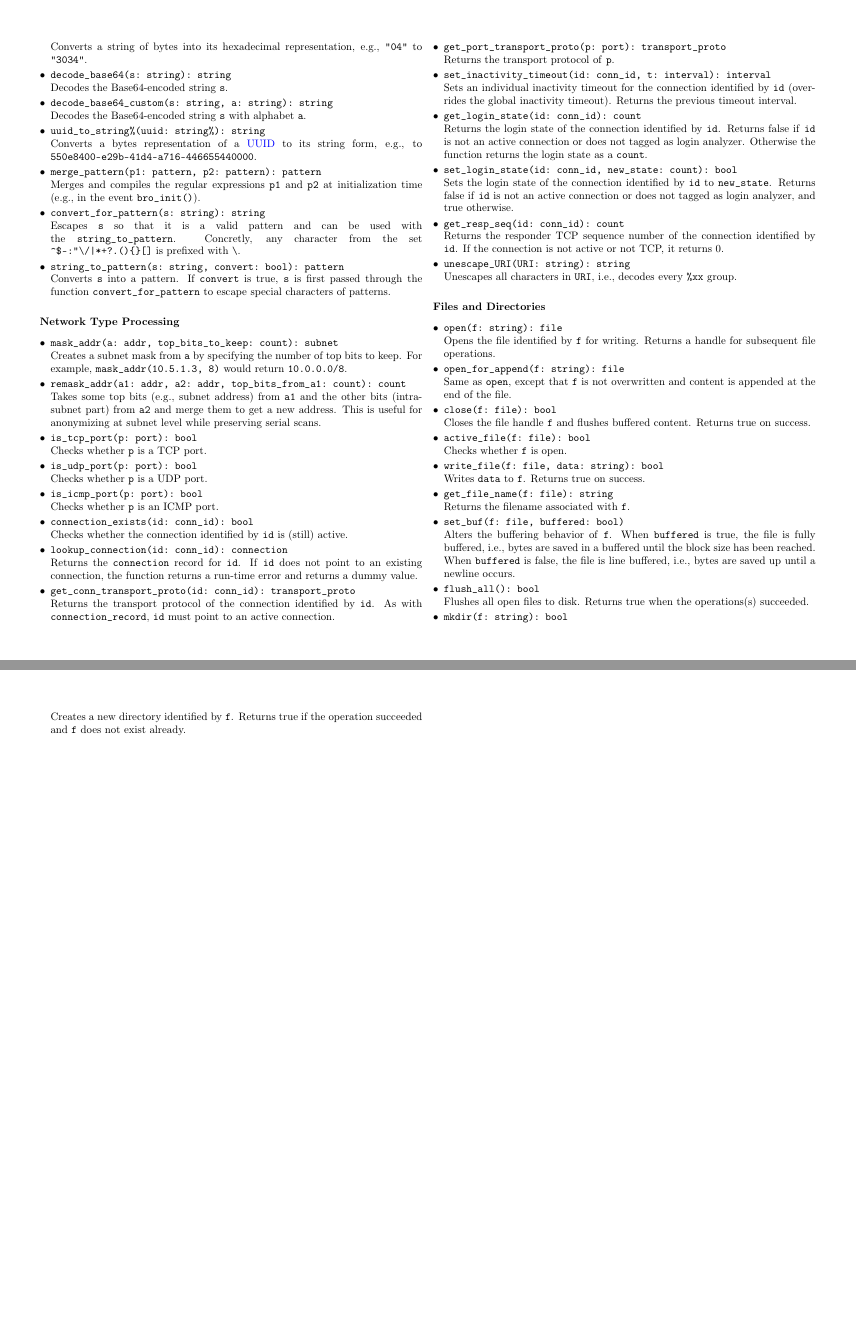
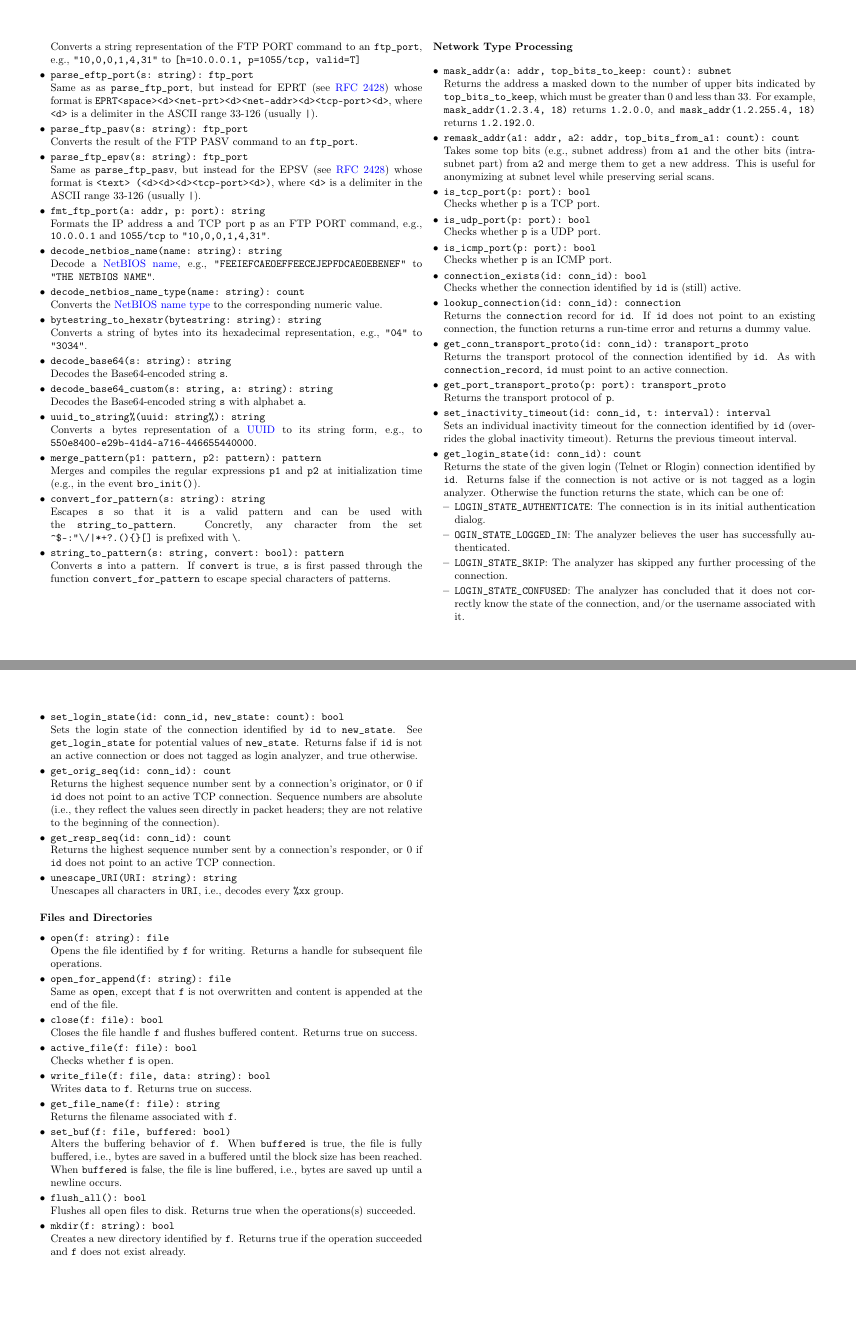
Before and after one commit to zeek/cheat-sheet, a LaTeX document (bro-cheat-sheet.tex): pages 7 and 8 of 8, joined at a grey line. Compiled offline with pdfLaTeX.

Commit message:
Merge documentation from old reference manual.

```diff
--- a/bro-cheat-sheet.tex
+++ b/bro-cheat-sheet.tex
@@ -695,9 +728,10 @@ split_n(s: string, re: pattern, incl_sep: bool,
 
 \begin{itemize}
   \item \verb|mask_addr(a: addr, top_bits_to_keep: count): subnet|\\
-    Creates a subnet mask from \texttt{a} by specifying the number of top bits
-    to keep. For example, \verb|mask_addr(10.5.1.3, 8)| would return
-    \verb|10.0.0.0/8|.
+    Returns the address \verb|a| masked down to the number of upper bits
+    indicated by \verb|top_bits_to_keep|, which must be greater than 0 and less
+    than 33. For example, \verb|mask_addr(1.2.3.4, 18)| returns \verb|1.2.0.0|,
+    and \verb|mask_addr(1.2.255.4, 18)| returns \verb|1.2.192.0|.
   \item \verb|remask_addr(a1: addr, a2: addr, top_bits_from_a1: count): count|\\
     Takes some top bits (e.g., subnet address) from \texttt{a1} and the other
     bits (intra-subnet part) from \texttt{a2} and merge them to get a new
@@ -727,17 +761,34 @@ split_n(s: string, re: pattern, incl_sep: bool,
     Returns the previous timeout interval.
     % TODO: are the next two functions worth keeping in the cheat sheet?
   \item \verb|get_login_state(id: conn_id): count|\\
-    Returns the login state of the connection identified by \texttt{id}.
-    Returns false if \texttt{id} is not an active connection or does not tagged
-    as login analyzer. Otherwise the function returns the login state as
-    a \texttt{count}.
+    Returns the state of the given login (Telnet or Rlogin) connection
+    identified by \texttt{id}. Returns false if the connection is not active
+    or is not tagged as a login analyzer. Otherwise the function returns the
+    state, which can be one of:
+    \begin{itemize}
+      \item \verb|LOGIN_STATE_AUTHENTICATE|: The connection is in its initial
+        authentication dialog.
+      \item \verb|OGIN_STATE_LOGGED_IN|: The analyzer believes the user has
+        successfully authenticated.
+      \item \verb|LOGIN_STATE_SKIP|: The analyzer has skipped any further
+        processing of the connection.
+      \item \verb|LOGIN_STATE_CONFUSED|: The analyzer has concluded that it
+        does not correctly know the state of the connection, and/or the
+        username associated with it.
+    \end{itemize}
   \item \verb|set_login_state(id: conn_id, new_state: count): bool|\\
     Sets the login state of the connection identified by \verb|id| to
+    \verb|new_state|. See \verb|get_login_state| for potential values of
     \verb|new_state|. Returns false if \texttt{id} is not an active connection
     or does not tagged as login analyzer, and true otherwise.
+  \item \verb|get_orig_seq(id: conn_id): count|\\
+    Returns the highest sequence number sent by a connection's originator, or 0
+    if \verb|id| does not point to an active TCP connection. Sequence numbers
+    are absolute (i.e., they reflect the values seen directly in packet
+    headers; they are not relative to the beginning of the connection).
   \item \verb|get_resp_seq(id: conn_id): count|\\
-    Returns the responder TCP sequence number of the connection identified by
-    \texttt{id}. If the connection is not active or not TCP, it returns 0.
+    Returns the highest sequence number sent by a connection's responder, or 0
+    if \verb|id| does not point to an active TCP connection.
   \item \verb|unescape_URI(URI: string): string|\\
     Unescapes all characters in \texttt{URI}, i.e., decodes every \verb|%xx|
     group.
```
Also changed, not shown: bro-cheat-sheet.pdf, bro-cheat-sheet.tex (67 more changed lines).
